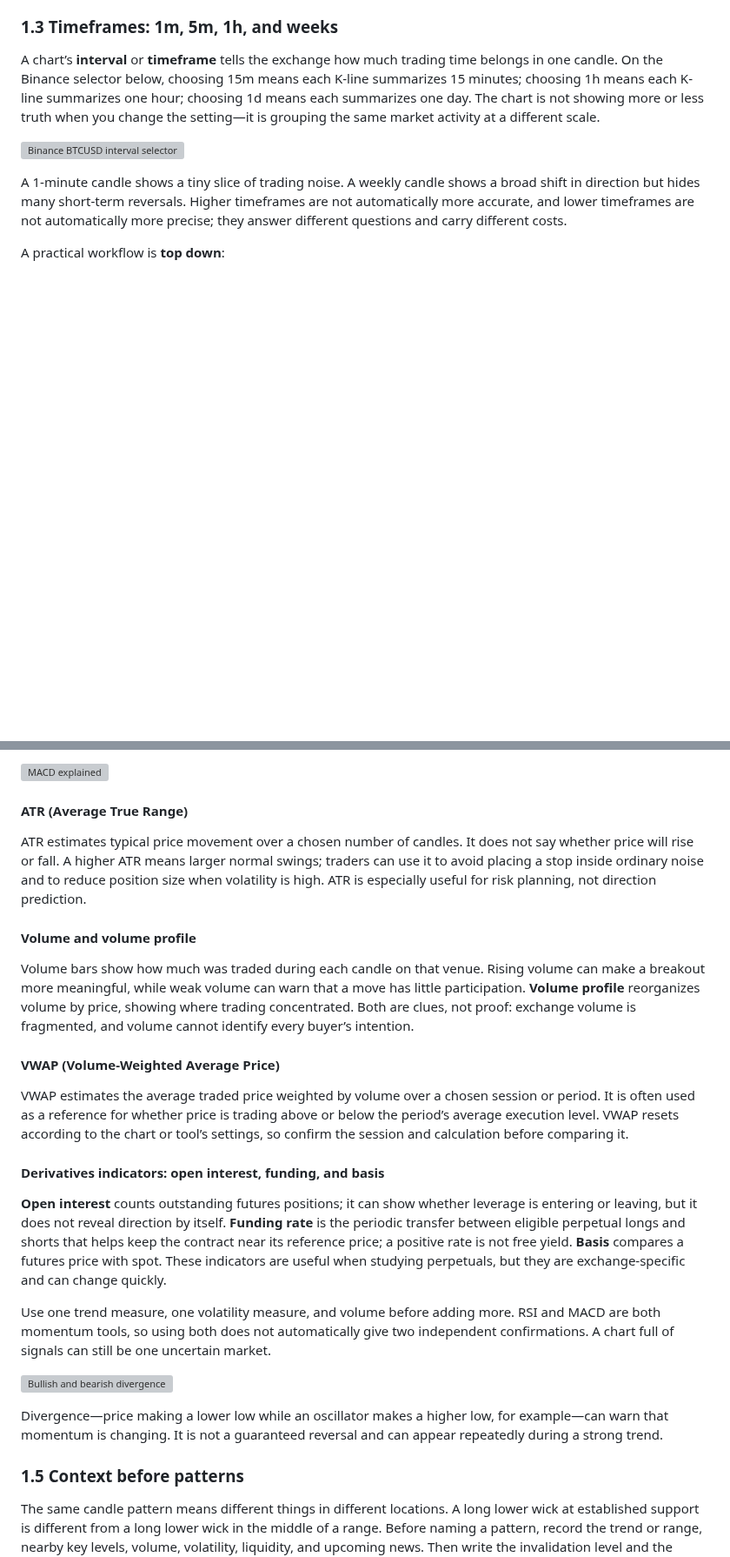
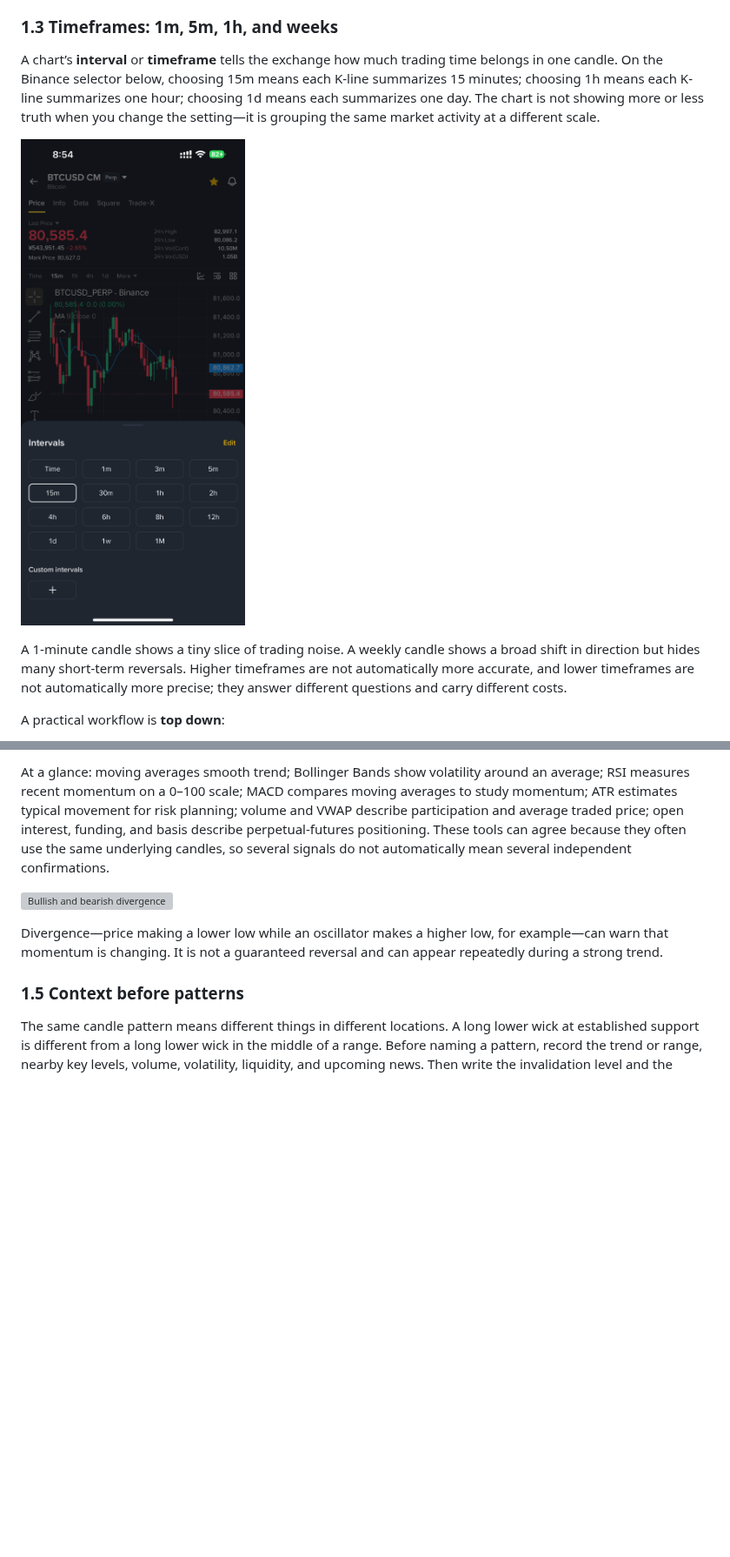
Before and after one commit to theo-the-menace/crypto-from-bottom, a Markdown page: book/chapter-02-kline-analysis.md, 2 parts joined by grey strips. Shown at 87% size. Drawn GitHub-style; pictures changed too: book/assets/intervals-btcusd.png (added); blank space fills up the shorter version; grey boxes are pictures that could not be loaded.

```diff
--- a/book/chapter-02-kline-analysis.md
+++ b/book/chapter-02-kline-analysis.md
@@ -36,7 +36,7 @@ A break of a level matters more when the candle closes beyond it, activity is me
 
 A chart’s **interval** or **timeframe** tells the exchange how much trading time belongs in one candle. On the Binance selector below, choosing 15m means each K-line summarizes 15 minutes; choosing 1h means each K-line summarizes one hour; choosing 1d means each summarizes one day. The chart is not showing more or less truth when you change the setting—it is grouping the same market activity at a different scale.
 
-![Binance BTCUSD interval selector](assets/intervals-btcusd.svg)
+![Binance BTCUSD interval selector](assets/intervals-btcusd.png)
 
 A 1-minute candle shows a tiny slice of trading noise. A weekly candle shows a broad shift in direction but hides many short-term reversals. Higher timeframes are not automatically more accurate, and lower timeframes are not automatically more precise; they answer different questions and carry different costs.
 
@@ -86,22 +58,4 @@ MACD compares a faster moving average with a slower one. The **MACD line**, **si
-![MACD explained](assets/macd-explained.svg)
-
-#### ATR (Average True Range)
-
-ATR estimates typical price movement over a chosen number of candles. It does not say whether price will rise or fall. A higher ATR means larger normal swings; traders can use it to avoid placing a stop inside ordinary noise and to reduce position size when volatility is high. ATR is especially useful for risk planning, not direction prediction.
-
-#### Volume and volume profile
-
-Volume bars show how much was traded during each candle on that venue. Rising volume can make a breakout more meaningful, while weak volume can warn that a move has little participation. **Volume profile** reorganizes volume by price, showing where trading concentrated. Both are clues, not proof: exchange volume is fragmented, and volume cannot identify every buyer’s intention.
-
-#### VWAP (Volume-Weighted Average Price)
-
-VWAP estimates the average traded price weighted by volume over a chosen session or period. It is often used as a reference for whether price is trading above or below the period’s average execution level. VWAP resets according to the chart or tool’s settings, so confirm the session and calculation before comparing it.
-
-#### Derivatives indicators: open interest, funding, and basis
-
-**Open interest** counts outstanding futures positions; it can show whether leverage is entering or leaving, but it does not reveal direction by itself. **Funding rate** is the periodic transfer between eligible perpetual longs and shorts that helps keep the contract near its reference price; a positive rate is not free yield. **Basis** compares a futures price with spot. These indicators are useful when studying perpetuals, but they are exchange-specific and can change quickly.
-
-Use one trend measure, one volatility measure, and volume before adding more. RSI and MACD are both momentum tools, so using both does not automatically give two independent confirmations. A chart full of signals can still be one uncertain market.
+At a glance: moving averages smooth trend; Bollinger Bands show volatility around an average; RSI measures recent momentum on a 0–100 scale; MACD compares moving averages to study momentum; ATR estimates typical movement for risk planning; volume and VWAP describe participation and average traded price; open interest, funding, and basis describe perpetual-futures positioning. These tools can agree because they often use the same underlying candles, so several signals do not automatically mean several independent confirmations.
 
 ![Bullish and bearish divergence](assets/divergence.svg)
 
```
Also changed, not shown: other parts of book/chapter-02-kline-analysis.md (+1 -29 lines), README.md (+1 -0 lines), book/chapter-04-moving-average-advanced.md (added, +36 -0 lines), book/assets/ma-btcusd-example.png (added), 2 other files.
